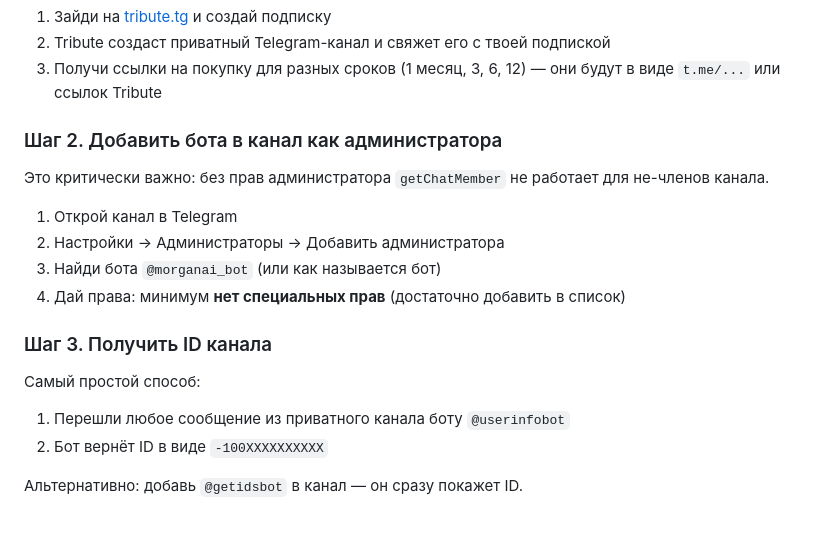
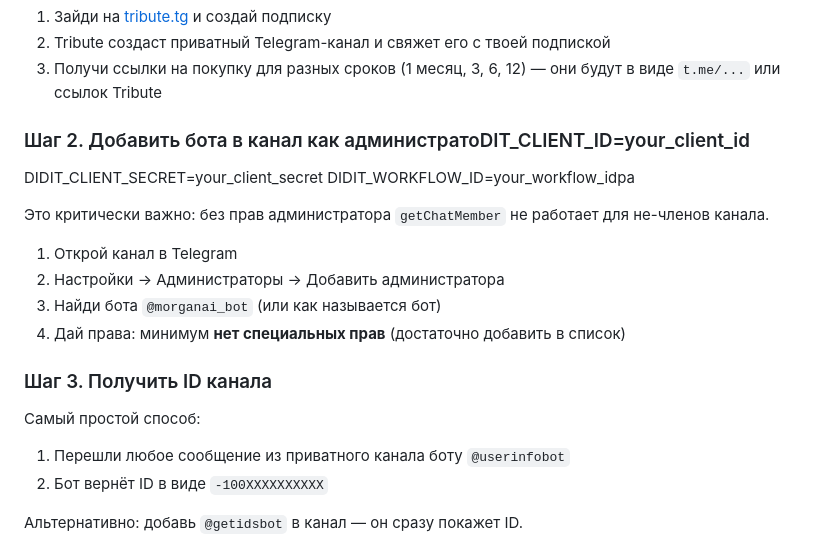
Before and after one commit to mikhailfur/morganai, a Markdown page: Docs/tribute-setup.md, the part around one of its changes. Rendered like a GitHub page; blank space fills up the shorter version.

```diff
--- a/Docs/tribute-setup.md
+++ b/Docs/tribute-setup.md
@@ -14,7 +14,10 @@ Tribute создаёт приватный Telegram-канал. Пользова
 2. Tribute создаст приватный Telegram-канал и свяжет его с твоей подпиской
 3. Получи ссылки на покупку для разных сроков (1 месяц, 3, 6, 12) — они будут в виде `t.me/...` или ссылок Tribute
 
-### Шаг 2. Добавить бота в канал как администратора
+### Шаг 2. Добавить бота в канал как администратоDIT_CLIENT_ID=your_client_id
+
+DIDIT_CLIENT_SECRET=your_client_secret
+DIDIT_WORKFLOW_ID=your_workflow_idра
 
 Это критически важно: без прав администратора `getChatMember` не работает для не-членов канала.
 
@@ -26,6 +29,7 @@ Tribute создаёт приватный Telegram-канал. Пользова
 ### Шаг 3. Получить ID канала
 
 Самый простой способ:
+
 1. Перешли любое сообщение из приватного канала боту `@userinfobot`
 2. Бот вернёт ID в виде `-100XXXXXXXXXX`
 
```
Also changed, not shown: other parts of Docs/tribute-setup.md (+7 -5 lines), Docs/changelog.md (deleted, +0 -89 lines).
